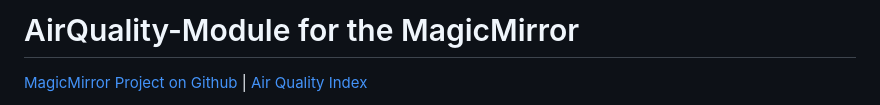
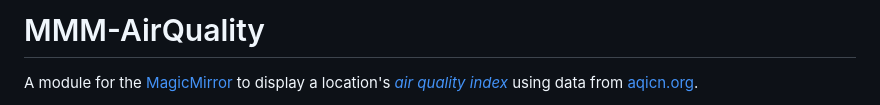
Before and after one commit to CFenner/MMM-AirQuality, a Markdown page: README.md, the part around one of its changes. GitHub-like rendering.

```diff
--- a/README.md
+++ b/README.md
@@ -1,4 +1,4 @@
-# AirQuality-Module for the MagicMirror
+# MMM-AirQuality
 
-[MagicMirror Project on Github](https://github.com/MichMich/MagicMirror) | [Air Quality Index](http://aqicn.org/here/)
+A module for the [MagicMirror](https://github.com/MichMich/MagicMirror) to display a location's [*air quality index*](https://en.wikipedia.org/wiki/Air_quality_index) using data from [aqicn.org](http://aqicn.org/here/).
 
```
Also changed, not shown: other parts of README.md (+3 -1 lines), .github/preview.png (added).
